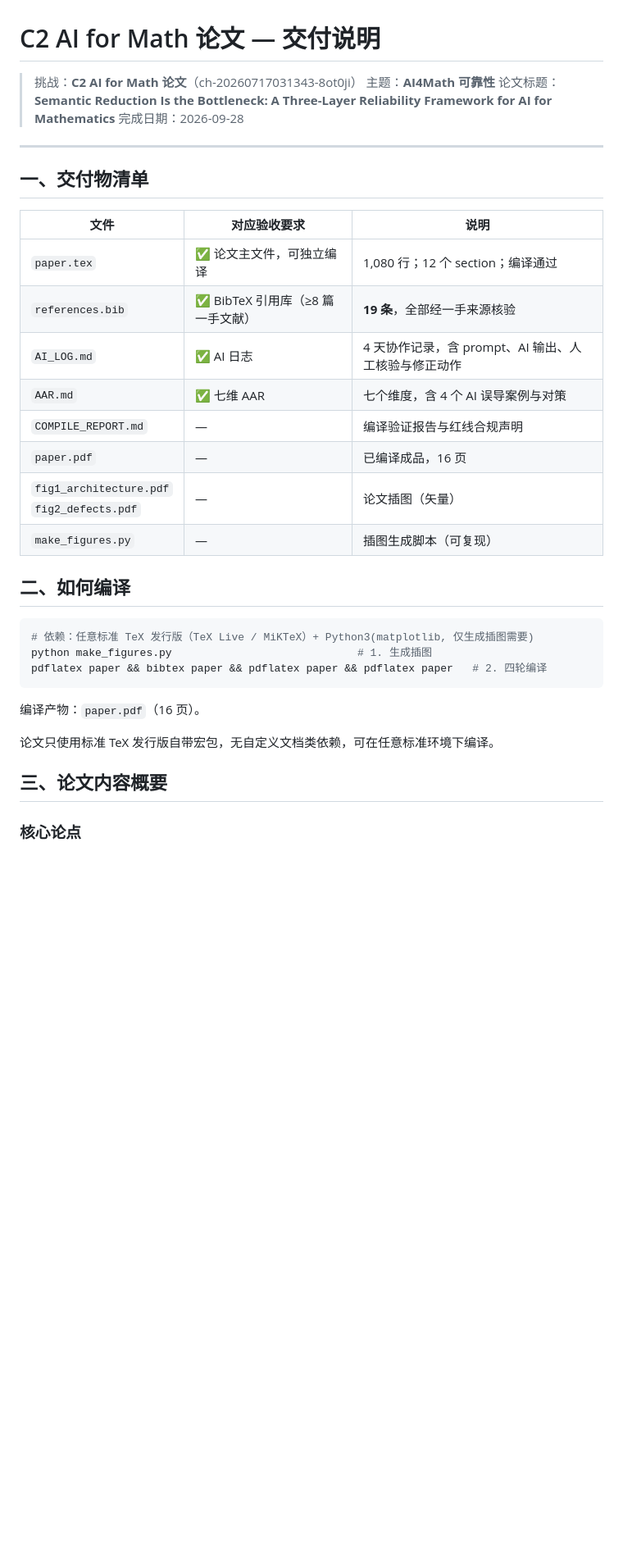
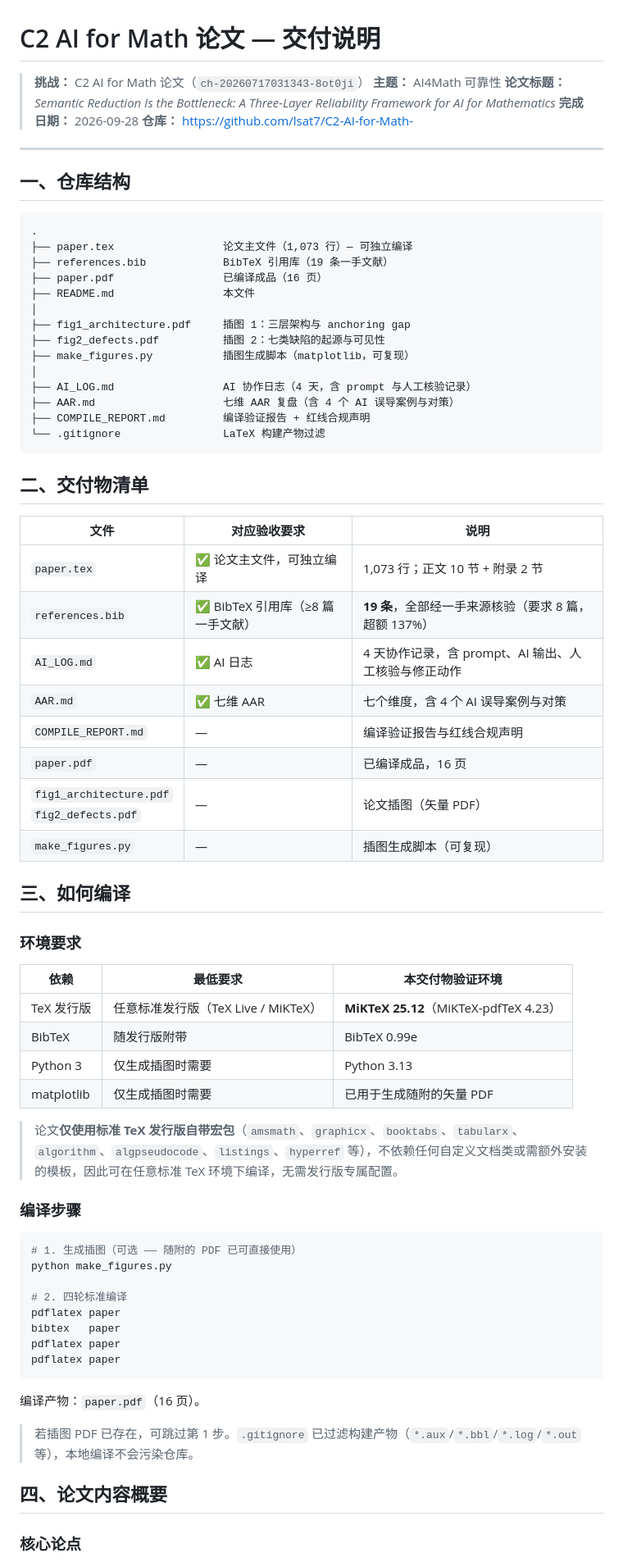
Before and after one commit to lsat7/C2-AI-for-Math-, a Markdown page: README.md, the part around one of its changes. Shown at 82% size. GitHub-like rendering; blank space fills up the shorter version.

Commit message:
docs: 修正 README 数字错误并补齐缺失章节

````diff
--- a/README.md
+++ b/README.md
@@ -1,38 +1,76 @@
 # C2 AI for Math 论文 — 交付说明
 
-> 挑战：**C2 AI for Math 论文**（ch-20260717031343-8ot0ji）
-> 主题：**AI4Math 可靠性**
-> 论文标题：**Semantic Reduction Is the Bottleneck: A Three-Layer Reliability Framework for AI for Mathematics**
-> 完成日期：2026-09-28
+> **挑战：** C2 AI for Math 论文（`ch-20260717031343-8ot0ji`）
+> **主题：** AI4Math 可靠性
+> **论文标题：** *Semantic Reduction Is the Bottleneck: A Three-Layer Reliability Framework for AI for Mathematics*
+> **完成日期：** 2026-09-28
+> **仓库：** https://github.com/lsat7/C2-AI-for-Math-
 
 ---
 
-## 一、交付物清单
+## 一、仓库结构
+
+```
+.
+├── paper.tex                 论文主文件（1,073 行）— 可独立编译
+├── references.bib            BibTeX 引用库（19 条一手文献）
+├── paper.pdf                 已编译成品（16 页）
+├── README.md                 本文件
+│
+├── fig1_architecture.pdf     插图 1：三层架构与 anchoring gap
+├── fig2_defects.pdf          插图 2：七类缺陷的起源与可见性
+├── make_figures.py           插图生成脚本（matplotlib，可复现）
+│
+├── AI_LOG.md                 AI 协作日志（4 天，含 prompt 与人工核验记录）
+├── AAR.md                    七维 AAR 复盘（含 4 个 AI 误导案例与对策）
+├── COMPILE_REPORT.md         编译验证报告 + 红线合规声明
+└── .gitignore                LaTeX 构建产物过滤
+```
+
+## 二、交付物清单
 
 | 文件 | 对应验收要求 | 说明 |
 |---|---|---|
-| `paper.tex` | ✅ 论文主文件，可独立编译 | 1,080 行；12 个 section；编译通过 |
-| `references.bib` | ✅ BibTeX 引用库（≥8 篇一手文献） | **19 条**，全部经一手来源核验 |
+| `paper.tex` | ✅ 论文主文件，可独立编译 | 1,073 行；正文 10 节 + 附录 2 节 |
+| `references.bib` | ✅ BibTeX 引用库（≥8 篇一手文献） | **19 条**，全部经一手来源核验（要求 8 篇，超额 137%） |
 | `AI_LOG.md` | ✅ AI 日志 | 4 天协作记录，含 prompt、AI 输出、人工核验与修正动作 |
 | `AAR.md` | ✅ 七维 AAR | 七个维度，含 4 个 AI 误导案例与对策 |
 | `COMPILE_REPORT.md` | — | 编译验证报告与红线合规声明 |
 | `paper.pdf` | — | 已编译成品，16 页 |
-| `fig1_architecture.pdf`<br>`fig2_defects.pdf` | — | 论文插图（矢量） |
+| `fig1_architecture.pdf`<br>`fig2_defects.pdf` | — | 论文插图（矢量 PDF） |
 | `make_figures.py` | — | 插图生成脚本（可复现） |
 
-## 二、如何编译
+## 三、如何编译
+
+### 环境要求
+
+| 依赖 | 最低要求 | 本交付物验证环境 |
+|---|---|---|
+| TeX 发行版 | 任意标准发行版（TeX Live / MiKTeX） | **MiKTeX 25.12**（MiKTeX-pdfTeX 4.23） |
+| BibTeX | 随发行版附带 | BibTeX 0.99e |
+| Python 3 | 仅生成插图时需要 | Python 3.13 |
+| matplotlib | 仅生成插图时需要 | 已用于生成随附的矢量 PDF |
+
+> 论文**仅使用标准 TeX 发行版自带宏包**（`amsmath`、`graphicx`、`booktabs`、`tabularx`、`algorithm`、`algpseudocode`、`listings`、`hyperref` 等），不依赖任何自定义文档类或需额外安装的模板，因此可在任意标准 TeX 环境下编译，无需发行版专属配置。
+
+### 编译步骤
 
 ```bash
-# 依赖：任意标准 TeX 发行版（TeX Live / MiKTeX）+ Python3(matplotlib, 仅生成插图需要)
-python make_figures.py                             # 1. 生成插图
-pdflatex paper && bibtex paper && pdflatex paper && pdflatex paper   # 2. 四轮编译
+# 1. 生成插图（可选 —— 随附的 PDF 已可直接使用）
+python make_figures.py
+
+# 2. 四轮标准编译
+pdflatex paper
+bibtex   paper
+pdflatex paper
+pdflatex paper
 ```
 
 编译产物：`paper.pdf`（16 页）。
 
-论文只使用标准 TeX 发行版自带宏包，无自定义文档类依赖，可在任意标准环境下编译。
+> 若插图 PDF 已存在，可跳过第 1 步。`.gitignore` 已过滤构建产物（`*.aux`/`*.bbl`/`*.log`/`*.out` 等），本地编译不会污染仓库。
 
-## 三、论文内容概要
+## 四、论文内容概要
 
 ### 核心论点
 
````
Also changed, not shown: other parts of README.md (+88 -14 lines).
